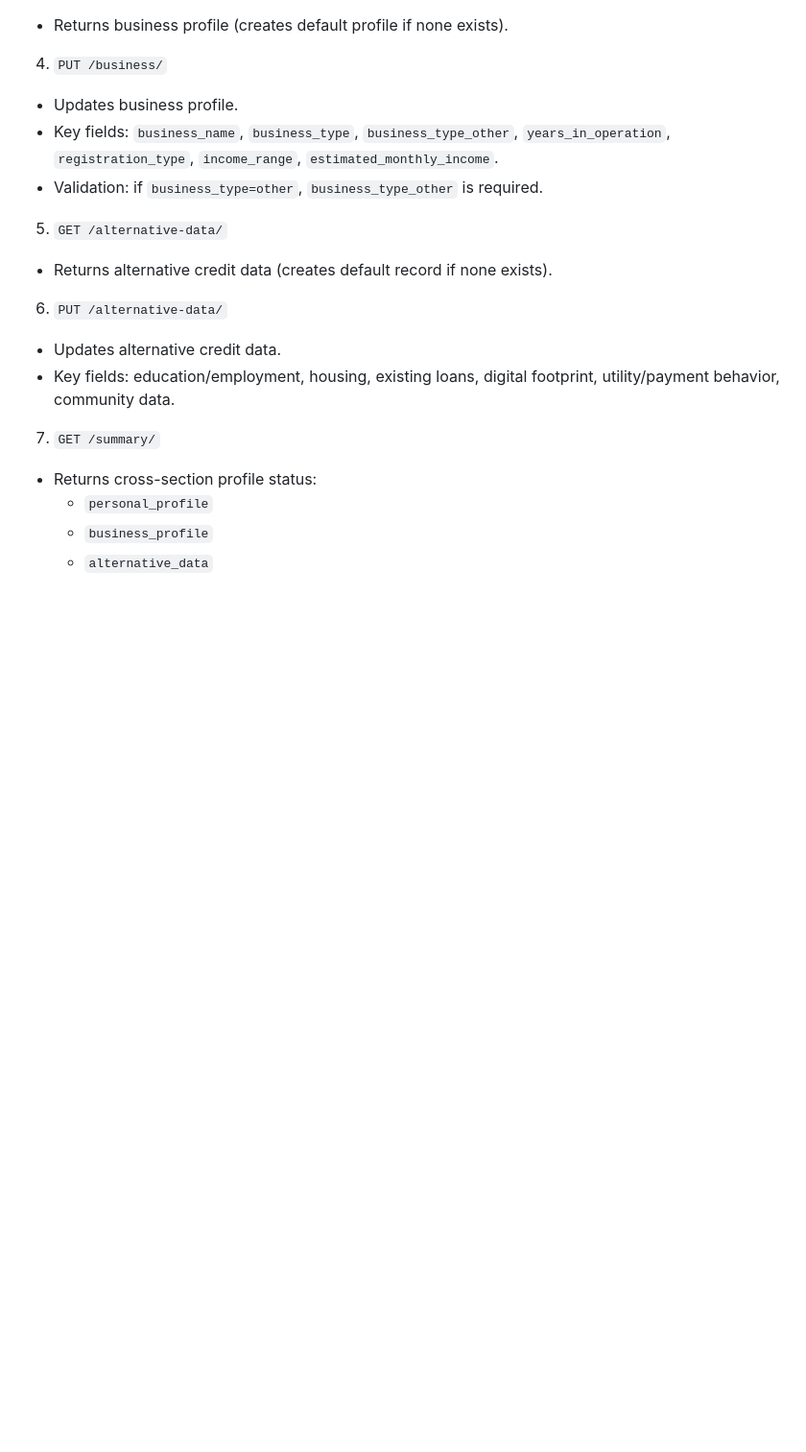
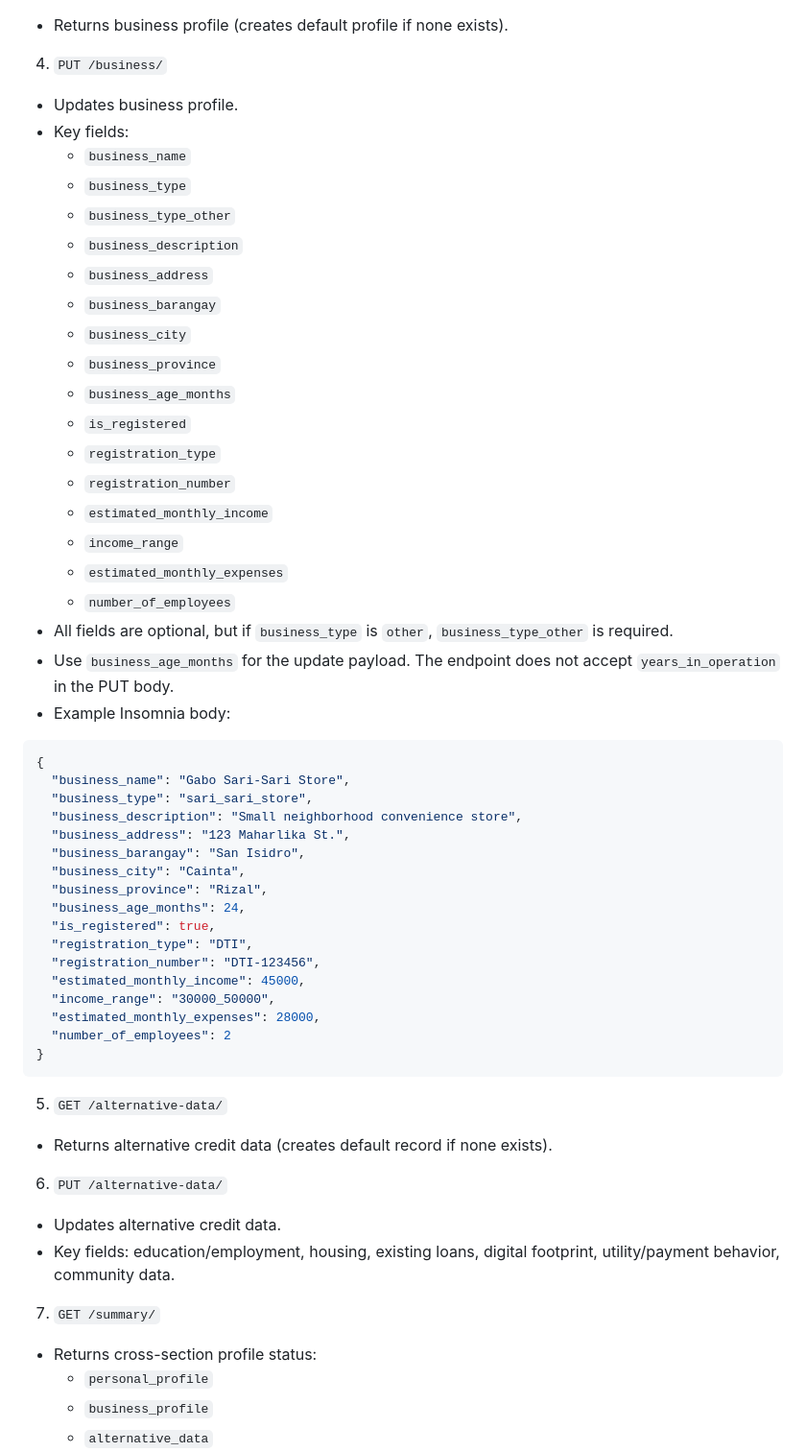
Before and after one commit to justinmcneal/Capstone_Backend, a Markdown page: docs/PROFILES_IMPLEMENTATION_AND_TESTING_GUIDE.md, the part around the change. Shown at 96% size. Rendered like a GitHub page; blank space fills up the shorter version.

Commit message:
feat: enhance business profile update fields and example payload

````diff
--- a/docs/PROFILES_IMPLEMENTATION_AND_TESTING_GUIDE.md
+++ b/docs/PROFILES_IMPLEMENTATION_AND_TESTING_GUIDE.md
@@ -31,8 +31,45 @@ Content-Type: application/json
 
 4. `PUT /business/`
 - Updates business profile.
-- Key fields: `business_name`, `business_type`, `business_type_other`, `years_in_operation`, `registration_type`, `income_range`, `estimated_monthly_income`.
-- Validation: if `business_type=other`, `business_type_other` is required.
+- Key fields:
+  - `business_name`
+  - `business_type`
+  - `business_type_other`
+  - `business_description`
+  - `business_address`
+  - `business_barangay`
+  - `business_city`
+  - `business_province`
+  - `business_age_months`
+  - `is_registered`
+  - `registration_type`
+  - `registration_number`
+  - `estimated_monthly_income`
+  - `income_range`
+  - `estimated_monthly_expenses`
+  - `number_of_employees`
+- All fields are optional, but if `business_type` is `other`, `business_type_other` is required.
+- Use `business_age_months` for the update payload. The endpoint does not accept `years_in_operation` in the PUT body.
+- Example Insomnia body:
+```json
+{
+  "business_name": "Gabo Sari-Sari Store",
+  "business_type": "sari_sari_store",
+  "business_description": "Small neighborhood convenience store",
+  "business_address": "123 Maharlika St.",
+  "business_barangay": "San Isidro",
+  "business_city": "Cainta",
+  "business_province": "Rizal",
+  "business_age_months": 24,
+  "is_registered": true,
+  "registration_type": "DTI",
+  "registration_number": "DTI-123456",
+  "estimated_monthly_income": 45000,
+  "income_range": "30000_50000",
+  "estimated_monthly_expenses": 28000,
+  "number_of_employees": 2
+}
+```
 
 5. `GET /alternative-data/`
 - Returns alternative credit data (creates default record if none exists).
````
